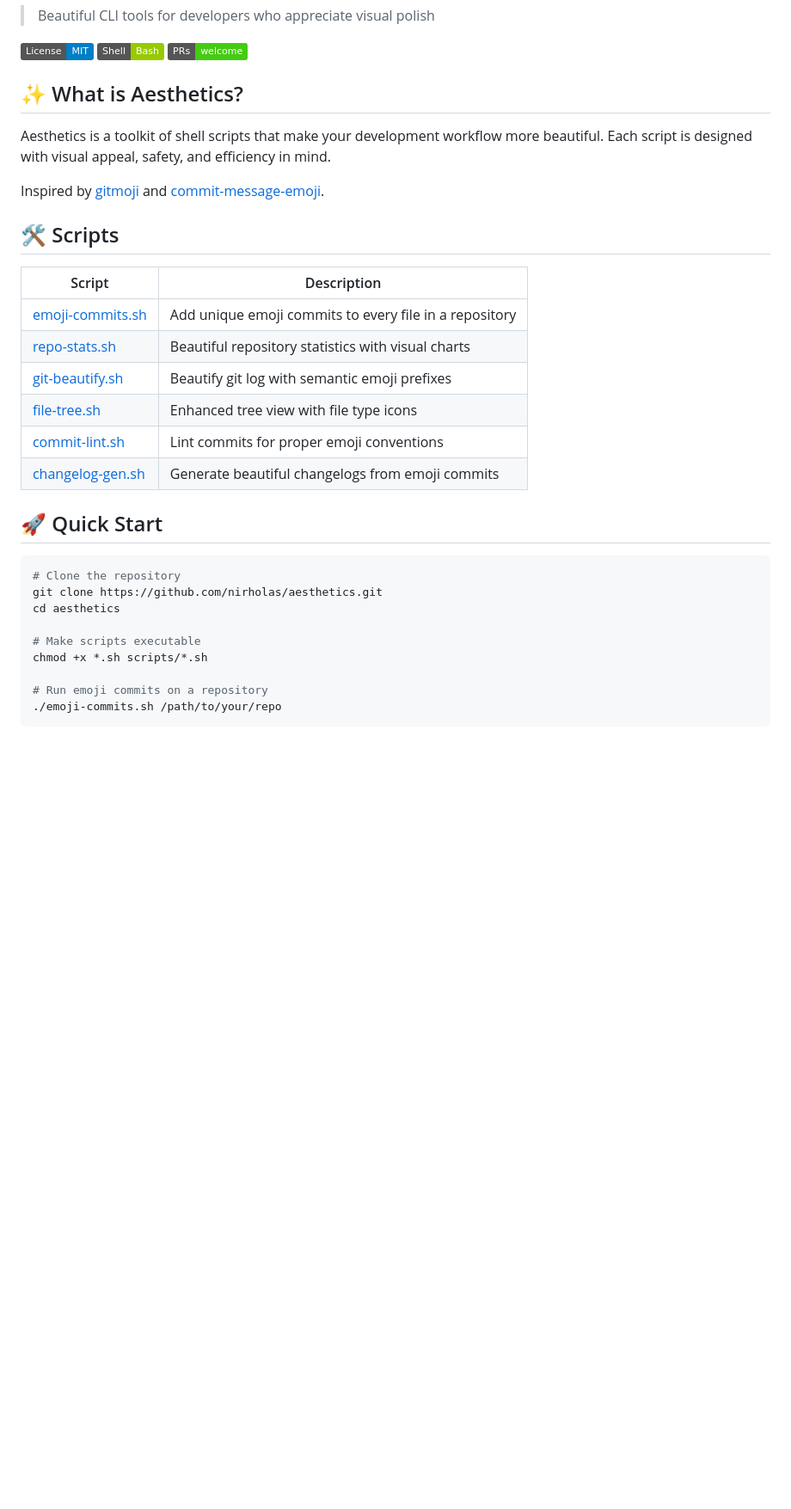
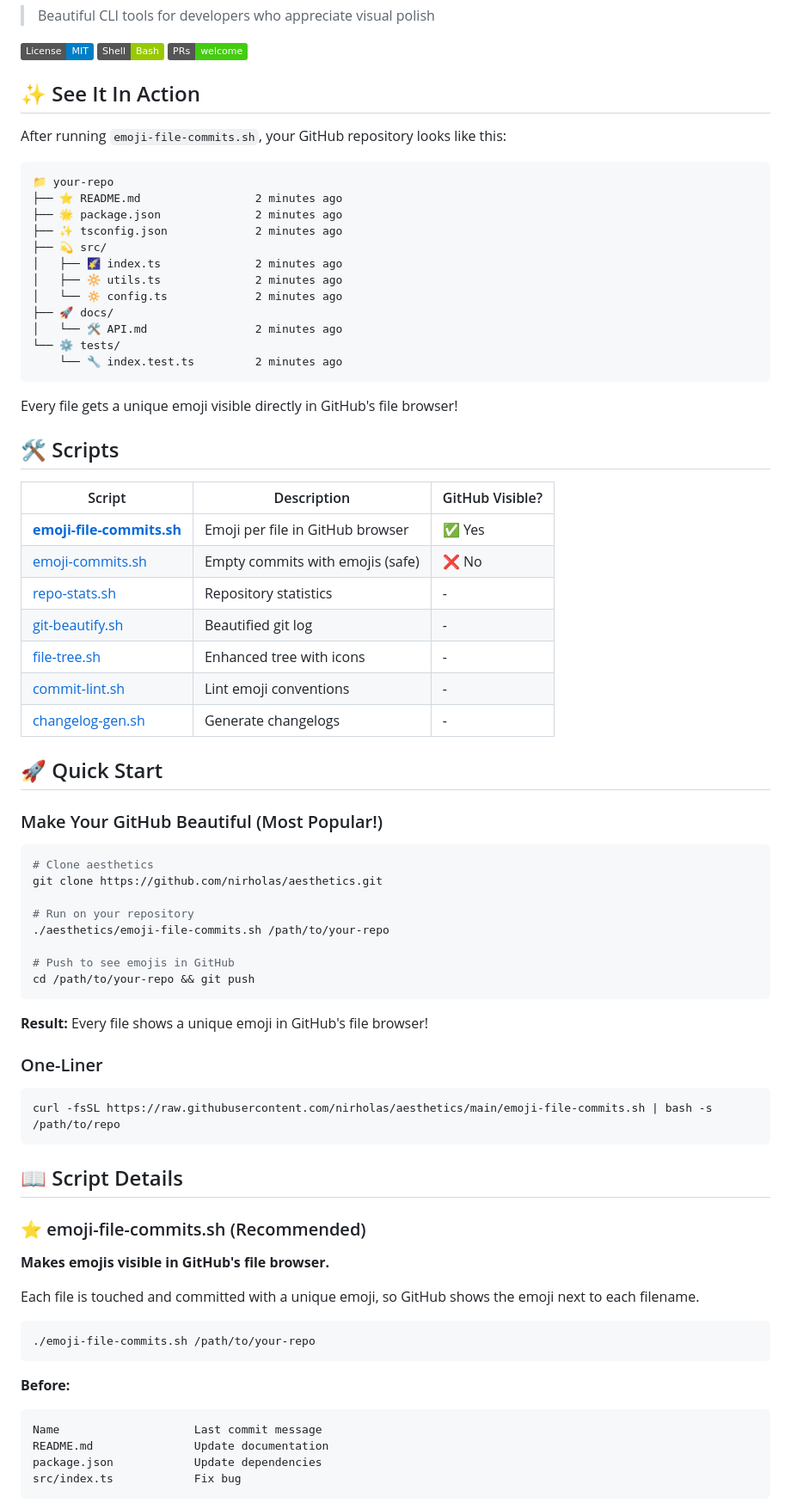
Before and after one commit to nirholas/gitpretty, a Markdown page: README.md, the part around one of its changes. Shown at 86% size. GitHub-like rendering; badges without logos; blank space fills up the shorter version.

Commit message:
📝 Update README with visual examples and script comparisons

````diff
--- a/README.md
+++ b/README.md
@@ -6,33 +6,79 @@
 [![Bash](https://img.shields.io/badge/Shell-Bash-green.svg)](https://www.gnu.org/software/bash/)
 [![PRs Welcome](https://img.shields.io/badge/PRs-welcome-brightgreen.svg)](CONTRIBUTING.md)
 
-## ✨ What is Aesthetics?
+## ✨ See It In Action
 
-Aesthetics is a toolkit of shell scripts that make your development workflow more beautiful. Each script is designed with visual appeal, safety, and efficiency in mind.
+After running `emoji-file-commits.sh`, your GitHub repository looks like this:
 
-Inspired by [gitmoji](https://gitmoji.dev) and [commit-message-emoji](https://github.com/dannyfritz/commit-message-emoji).
+```
+📁 your-repo
+├── ⭐ README.md                 2 minutes ago
+├── 🌟 package.json              2 minutes ago
+├── ✨ tsconfig.json             2 minutes ago
+├── 💫 src/
+│   ├── 🌠 index.ts              2 minutes ago
+│   ├── 🔆 utils.ts              2 minutes ago
+│   └── 🔅 config.ts             2 minutes ago
+├── 🚀 docs/
+│   └── 🛠️ API.md                2 minutes ago
+└── ⚙️ tests/
+    └── 🔧 index.test.ts         2 minutes ago
+```
+
+Every file gets a unique emoji visible directly in GitHub's file browser!
 
 ## 🛠️ Scripts
 
-| Script | Description |
-|--------|-------------|
-| [emoji-commits.sh](emoji-commits.sh) | Add unique emoji commits to every file in a repository |
-| [repo-stats.sh](scripts/repo-stats.sh) | Beautiful repository statistics with visual charts |
-| [git-beautify.sh](scripts/git-beautify.sh) | Beautify git log with semantic emoji prefixes |
-| [file-tree.sh](scripts/file-tree.sh) | Enhanced tree view with file type icons |
-| [commit-lint.sh](scripts/commit-lint.sh) | Lint commits for proper emoji conventions |
-| [changelog-gen.sh](scripts/changelog-gen.sh) | Generate beautiful changelogs from emoji commits |
+| Script | Description | GitHub Visible? |
+|--------|-------------|-----------------|
+| **[emoji-file-commits.sh](emoji-file-commits.sh)** | Emoji per file in GitHub browser | ✅ Yes |
+| [emoji-commits.sh](emoji-commits.sh) | Empty commits with emojis (safe) | ❌ No |
+| [repo-stats.sh](scripts/repo-stats.sh) | Repository statistics | - |
+| [git-beautify.sh](scripts/git-beautify.sh) | Beautified git log | - |
+| [file-tree.sh](scripts/file-tree.sh) | Enhanced tree with icons | - |
+| [commit-lint.sh](scripts/commit-lint.sh) | Lint emoji conventions | - |
+| [changelog-gen.sh](scripts/changelog-gen.sh) | Generate changelogs | - |
 
 ## 🚀 Quick Start
 
+### Make Your GitHub Beautiful (Most Popular!)
+
 ```bash
-# Clone the repository
+# Clone aesthetics
 git clone https://github.com/nirholas/aesthetics.git
-cd aesthetics
 
-# Make scripts executable
-chmod +x *.sh scripts/*.sh
+# Run on your repository
+./aesthetics/emoji-file-commits.sh /path/to/your-repo
 
-# Run emoji commits on a repository
-./emoji-commits.sh /path/to/your/repo
+# Push to see emojis in GitHub
+cd /path/to/your-repo && git push
 ```
+
+**Result:** Every file shows a unique emoji in GitHub's file browser!
+
+### One-Liner
+
+```bash
+curl -fsSL https://raw.githubusercontent.com/nirholas/aesthetics/main/emoji-file-commits.sh | bash -s /path/to/repo
+```
+
+## 📖 Script Details
+
+### ⭐ emoji-file-commits.sh (Recommended)
+
+**Makes emojis visible in GitHub's file browser.**
+
+Each file is touched and committed with a unique emoji, so GitHub shows the emoji next to each filename.
+
+```bash
+./emoji-file-commits.sh /path/to/your-repo
+```
+
+**Before:**
+```
+Name                    Last commit message
+README.md               Update documentation
+package.json            Update dependencies
+src/index.ts            Fix bug
+```
+
````
Also changed, not shown: other parts of README.md (+179 -129 lines).
